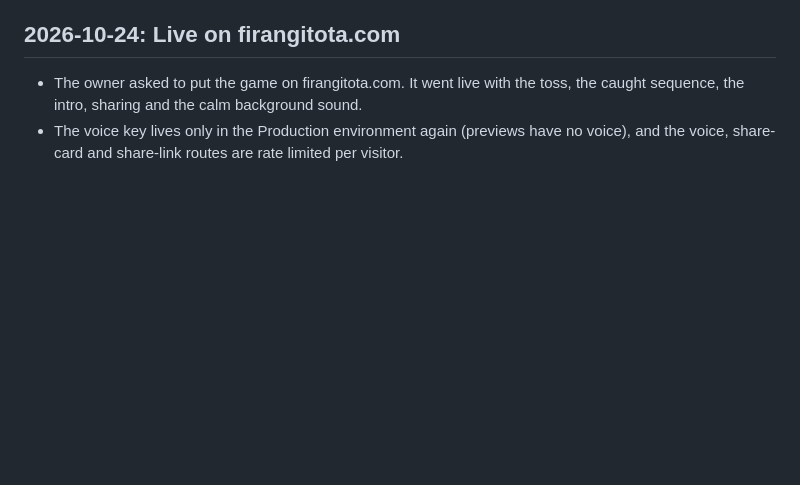
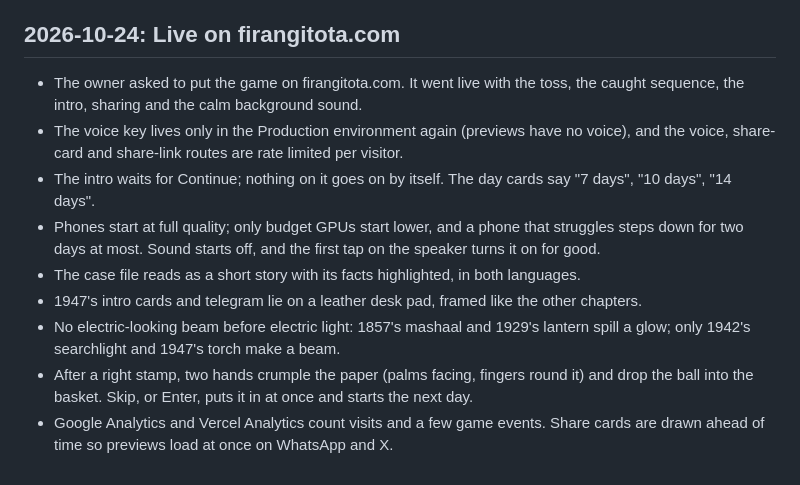
Before and after one commit to urmaliyadivyanshu31/firangi-tota, a Markdown page: docs/DECISIONS.md, the part around the change. GitHub-like rendering; blank space fills up the shorter version.

Commit message:
docs(decisions): intro, quality, sound, story case file, 1947 pad, period light, hands, analytics
Co-Authored-By: Claude Opus 5.5 <noreply@anthropic.com>

```diff
--- a/docs/DECISIONS.md
+++ b/docs/DECISIONS.md
@@ -166,3 +166,15 @@ older notes, the newest entry wins. This file is public; it explains why the gam
   sequence, the intro, sharing and the calm background sound.
 - The voice key lives only in the Production environment again (previews have no voice), and the
   voice, share-card and share-link routes are rate limited per visitor.
+- The intro waits for Continue; nothing on it goes on by itself. The day cards say "7 days",
+  "10 days", "14 days".
+- Phones start at full quality; only budget GPUs start lower, and a phone that struggles steps down
+  for two days at most. Sound starts off, and the first tap on the speaker turns it on for good.
+- The case file reads as a short story with its facts highlighted, in both languages.
+- 1947's intro cards and telegram lie on a leather desk pad, framed like the other chapters.
+- No electric-looking beam before electric light: 1857's mashaal and 1929's lantern spill a glow;
+  only 1942's searchlight and 1947's torch make a beam.
+- After a right stamp, two hands crumple the paper (palms facing, fingers round it) and drop the
+  ball into the basket. Skip, or Enter, puts it in at once and starts the next day.
+- Google Analytics and Vercel Analytics count visits and a few game events. Share cards are drawn
+  ahead of time so previews load at once on WhatsApp and X.
```
